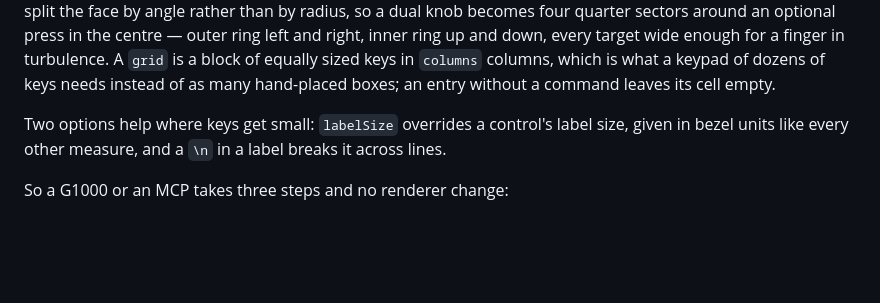
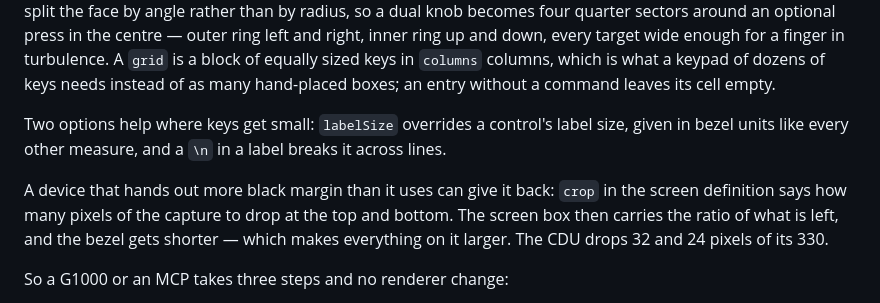
Before and after one commit to rwellinger/xp_gauge_streamer, a Markdown page: README.md, the part around the change. Rendered like a GitHub page; blank space fills up the shorter version.

Commit message:
Document the crop option alongside the others
It arrived with the CDU's screen and never reached the page that explains how
a bezel is written.

Refs #44

Co-Authored-By: Claude Opus 5 (1M context) <noreply@anthropic.com>

```diff
--- a/README.md
+++ b/README.md
@@ -109,6 +109,12 @@ Two options help where keys get small: `labelSize` overrides a control's label
 size, given in bezel units like every other measure, and a `\n` in a label
 breaks it across lines.
 
+A device that hands out more black margin than it uses can give it back:
+`crop` in the screen definition says how many pixels of the capture to drop at
+the top and bottom. The screen box then carries the ratio of what is left, and
+the bezel gets shorter — which makes everything on it larger. The CDU drops 32
+and 24 pixels of its 330.
+
 So a G1000 or an MCP takes three steps and no renderer change:
 
 1. `web/bezels/g1000.json` — the layout
```
Also changed, not shown: CLAUDE.md (+2 -1 lines).
